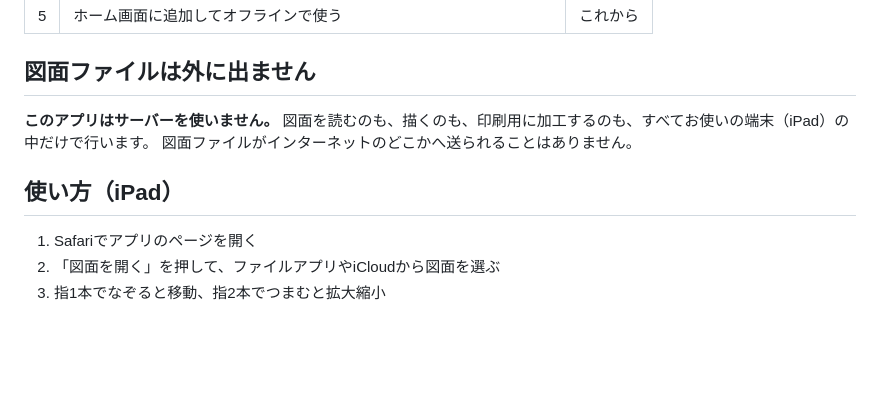
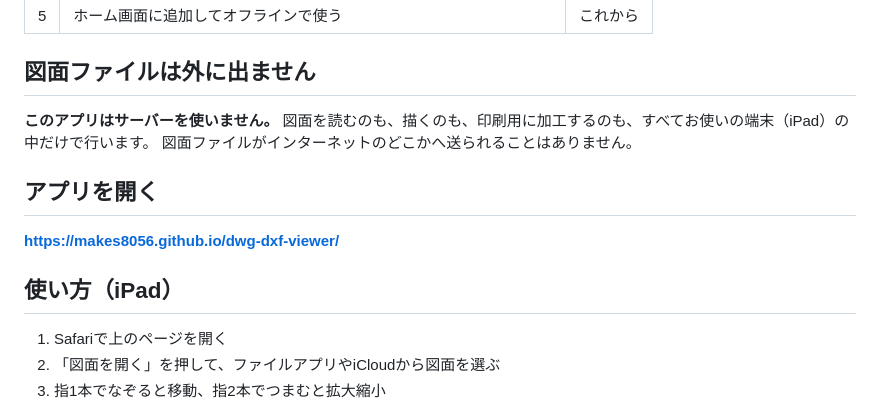
Before and after one commit to makes8056/dwg-dxf-viewer, a Markdown page: README.md, the part around the change. GitHub-like rendering; blank space fills up the shorter version.

```diff
--- a/README.md
+++ b/README.md
@@ -19,9 +19,13 @@ CADの図面（DXF／DWG）を、iPadやパソコンのブラウザで開いて
 図面を読むのも、描くのも、印刷用に加工するのも、すべてお使いの端末（iPad）の中だけで行います。
 図面ファイルがインターネットのどこかへ送られることはありません。
 
+## アプリを開く
+
+**https://makes8056.github.io/dwg-dxf-viewer/**
+
 ## 使い方（iPad）
 
-1. Safariでアプリのページを開く
+1. Safariで上のページを開く
 2. 「図面を開く」を押して、ファイルアプリやiCloudから図面を選ぶ
 3. 指1本でなぞると移動、指2本でつまむと拡大縮小
 
```
Also changed, not shown: 作業コンテキスト.md (+11 -5 lines).
